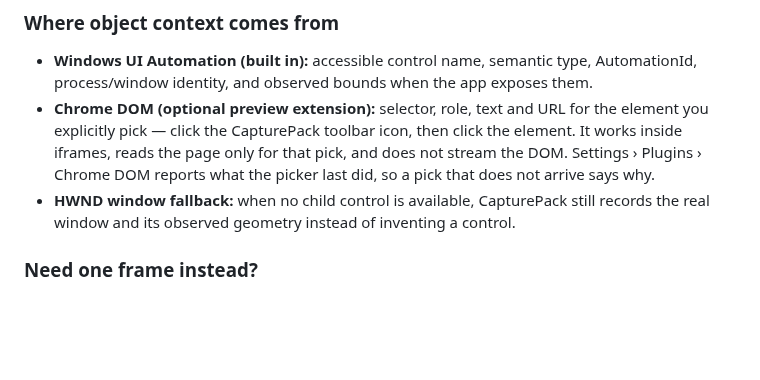
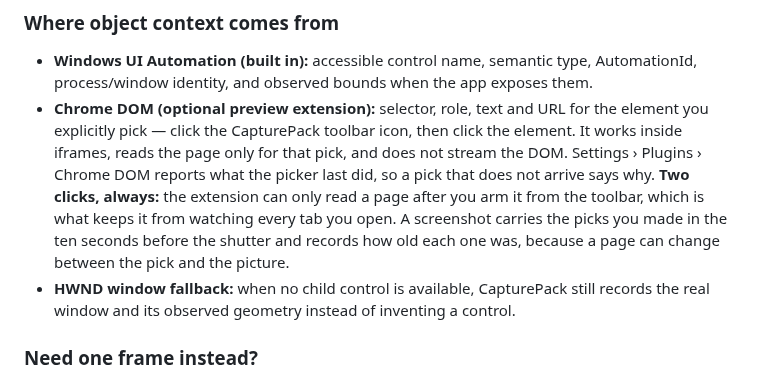
Before and after one commit to r2cuerdame/capturepack, a Markdown page: README.md, the part around the change. GitHub-like rendering; blank space fills up the shorter version.

Commit message:
docs: say that the DOM picker must be armed, and how long a still reaches back
Two facts a user has no way to discover from the outside: the extension can only
read a page after you click its toolbar button (that gesture is the whole reason
it is not watching every tab), and a screenshot claims only the picks from the
last ten seconds. Both were true before and neither was written down, which is
part of why "dom 이 선택이 안돼" took a pack to diagnose.

Co-Authored-By: Claude Opus 5 (1M context) <noreply@anthropic.com>

```diff
--- a/README.md
+++ b/README.md
@@ -97,6 +97,11 @@ does is invite you to click it.
   click the element. It works inside iframes, reads the page only for that pick,
   and does not stream the DOM. Settings › Plugins › Chrome DOM reports what the
   picker last did, so a pick that does not arrive says why.
+  **Two clicks, always:** the extension can only read a page after you arm it
+  from the toolbar, which is what keeps it from watching every tab you open. A
+  screenshot carries the picks you made in the ten seconds before the shutter and
+  records how old each one was, because a page can change between the pick and
+  the picture.
 - **HWND window fallback:** when no child control is available, CapturePack still
   records the real window and its observed geometry instead of inventing a
   control.
```
